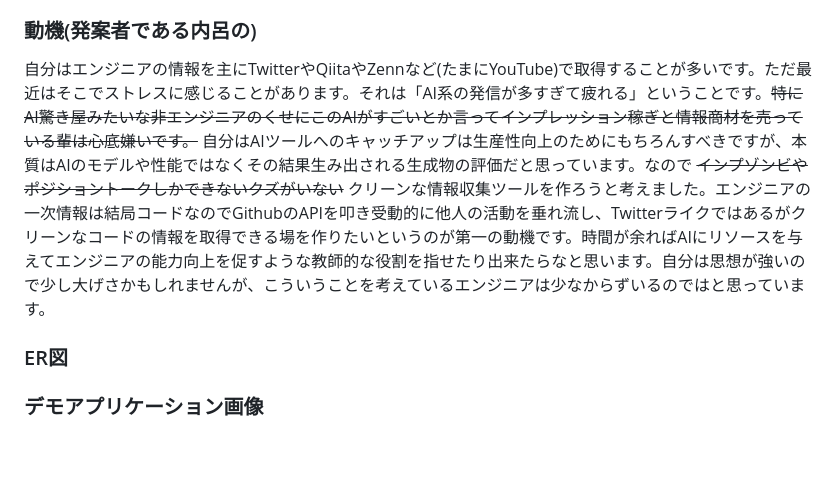
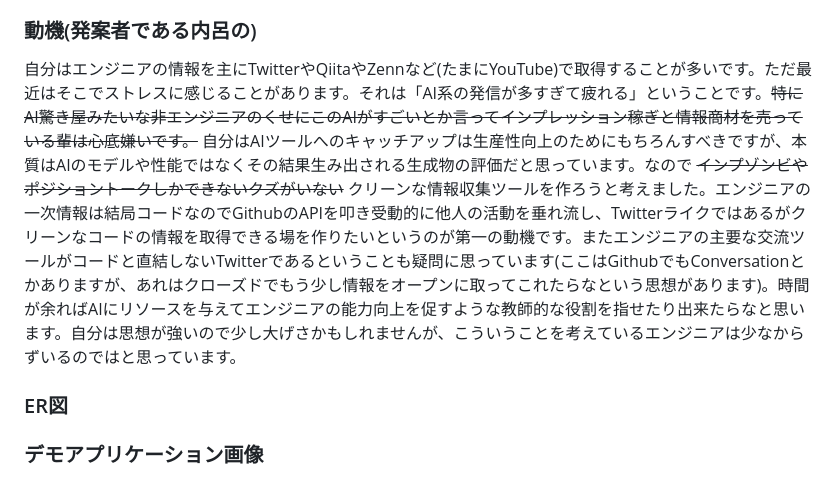
Before and after one commit to tsukuneA1/git_feed, a Markdown page: README.md, the part around the change. GitHub-like rendering; blank space fills up the shorter version.

```diff
--- a/README.md
+++ b/README.md
@@ -3,7 +3,7 @@
 ## 概要
 [Service Name]はソフトウェアエンジニアのためのAI駆動型プロフィール解析・交流サービスです。GitHub OAuthを通じてユーザーのリポジトリ情報を取得し、AIがそれを解析してコード品質評価、スキル判定、そしてチャット形式で他のユーザーにプロフィールを説明します。
 ### 動機(発案者である内呂の)
-自分はエンジニアの情報を主にTwitterやQiitaやZennなど(たまにYouTube)で取得することが多いです。ただ最近はそこでストレスに感じることがあります。それは「AI系の発信が多すぎて疲れる」ということです。~~特にAI驚き屋みたいな非エンジニアのくせにこのAIがすごいとか言ってインプレッション稼ぎと情報商材を売っている輩は心底嫌いです。~~ 自分はAIツールへのキャッチアップは生産性向上のためにもちろんすべきですが、本質はAIのモデルや性能ではなくその結果生み出される生成物の評価だと思っています。なので ~~インプゾンビやポジショントークしかできないクズがいない~~ クリーンな情報収集ツールを作ろうと考えました。エンジニアの一次情報は結局コードなのでGithubのAPIを叩き受動的に他人の活動を垂れ流し、Twitterライクではあるがクリーンなコードの情報を取得できる場を作りたいというのが第一の動機です。時間が余ればAIにリソースを与えてエンジニアの能力向上を促すような教師的な役割を指せたり出来たらなと思います。自分は思想が強いので少し大げさかもしれませんが、こういうことを考えているエンジニアは少なからずいるのではと思っています。
+自分はエンジニアの情報を主にTwitterやQiitaやZennなど(たまにYouTube)で取得することが多いです。ただ最近はそこでストレスに感じることがあります。それは「AI系の発信が多すぎて疲れる」ということです。~~特にAI驚き屋みたいな非エンジニアのくせにこのAIがすごいとか言ってインプレッション稼ぎと情報商材を売っている輩は心底嫌いです。~~ 自分はAIツールへのキャッチアップは生産性向上のためにもちろんすべきですが、本質はAIのモデルや性能ではなくその結果生み出される生成物の評価だと思っています。なので ~~インプゾンビやポジショントークしかできないクズがいない~~ クリーンな情報収集ツールを作ろうと考えました。エンジニアの一次情報は結局コードなのでGithubのAPIを叩き受動的に他人の活動を垂れ流し、Twitterライクではあるがクリーンなコードの情報を取得できる場を作りたいというのが第一の動機です。またエンジニアの主要な交流ツールがコードと直結しないTwitterであるということも疑問に思っています(ここはGithubでもConversationとかありますが、あれはクローズドでもう少し情報をオープンに取ってこれたらなという思想があります)。時間が余ればAIにリソースを与えてエンジニアの能力向上を促すような教師的な役割を指せたり出来たらなと思います。自分は思想が強いので少し大げさかもしれませんが、こういうことを考えているエンジニアは少なからずいるのではと思っています。
 
 ### ER図
 
```
